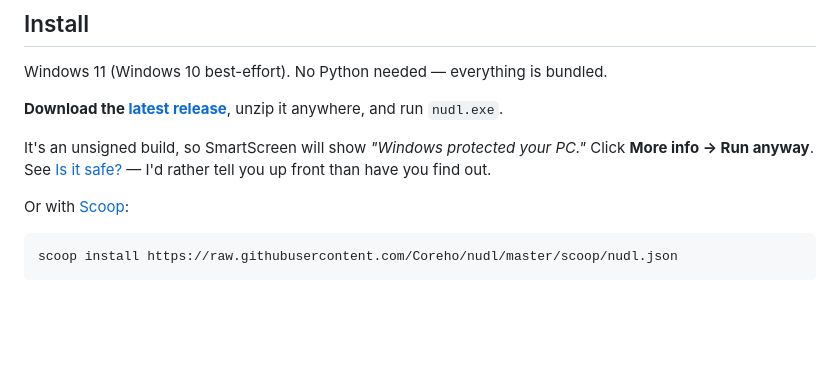
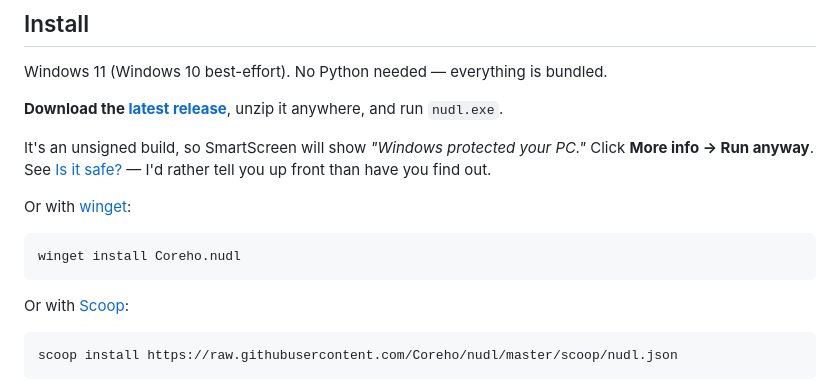
Before and after one commit to Coreho/nudl, a Markdown page: README.md, the part around the change. Drawn GitHub-style; blank space fills up the shorter version.

Commit message:
docs: add winget install instructions to README
Co-Authored-By: Claude Opus 5.5 <noreply@anthropic.com>
Claude-Session: https://claude.ai/code/session_01JRSKGZsDmsYBuE18yKj7W9

````diff
--- a/README.md
+++ b/README.md
@@ -65,6 +65,12 @@ anywhere, and run `nudl.exe`.
 It's an unsigned build, so SmartScreen will show *"Windows protected your PC."* Click
 **More info → Run anyway**. See [Is it safe?](#is-it-safe) — I'd rather tell you up front than
 have you find out.
+
+Or with [winget](https://learn.microsoft.com/windows/package-manager/winget/):
+
+```
+winget install Coreho.nudl
+```
 
 Or with [Scoop](https://scoop.sh):
 
````
